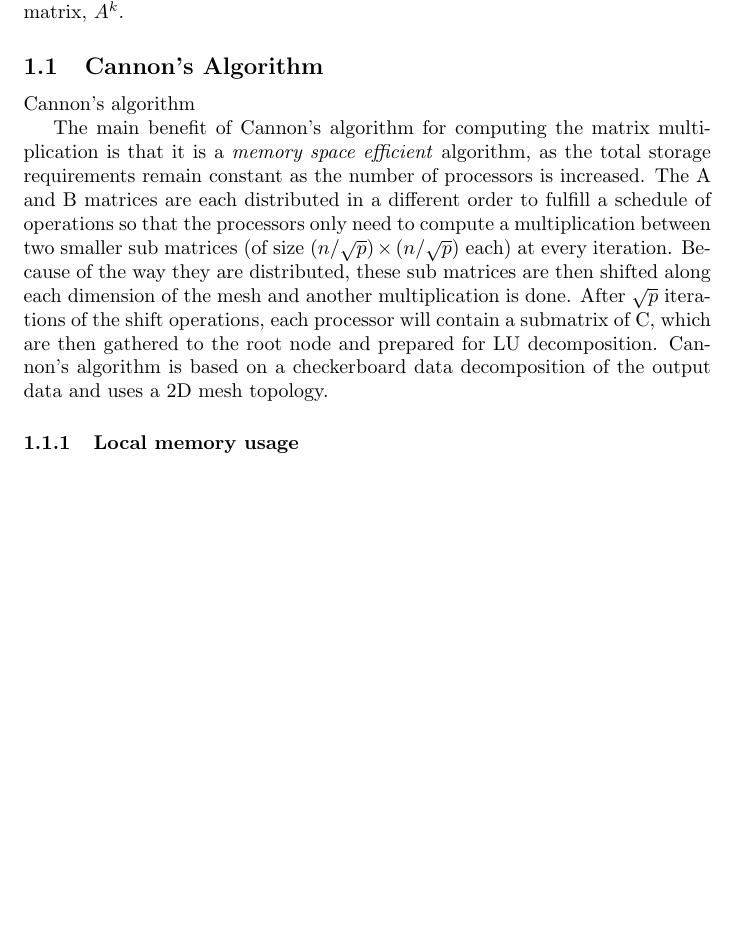
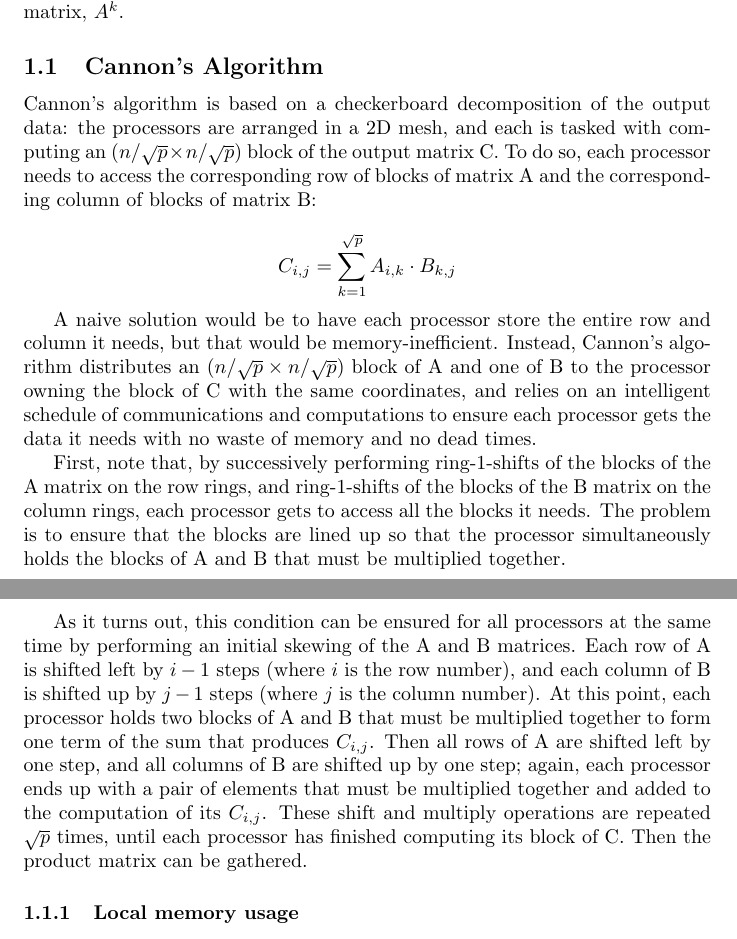
Before and after one commit to cstroe/PP-MM-A03, a LaTeX document (document.tex): part of page 2 of 27 before the commit and two parts of pages 2 and 3 of 27 after it, the two joined at a grey line, cut so that both start at the same text, the shorter picture padded with empty space. Compiled offline with pdfLaTeX.

Commit message:
new explanation of Cannon's

```diff
--- a/document.tex
+++ b/document.tex
@@ -51,20 +51,17 @@ matrix, $A^k$.
 
 \subsection{Cannon's Algorithm}
 
-Cannon's algorithm
+Cannon's algorithm is based on a checkerboard decomposition of the output data: the processors are arranged in a 2D mesh, and each is tasked with computing an $(n/\sqrt{p} \times n/\sqrt{p})$ block of the output matrix C.
+To do so, each processor needs to access the corresponding row of blocks of matrix A and the corresponding column of blocks of matrix B:
 
-The main benefit of Cannon's algorithm for computing the matrix multiplication
-is that it is a \textit{memory space efficient} algorithm, as the total storage
-requirements remain constant as the number of processors is
-increased.  The A and B matrices are each distributed in a different order to
-fulfill a schedule of operations so that the processors only need to compute a multiplication
-between two smaller sub matrices (of size $(n/\sqrt{p})\times(n/\sqrt{p})$ each) at every iteration.
-Because of the way they are distributed, these sub matrices are then shifted
-along each dimension of the mesh and another multiplication is done. After
-$\sqrt{p}$ iterations of the shift operations, each processor will contain a
-submatrix of C, which are then gathered to the root node and prepared for LU
-decomposition.  Cannon's algorithm is based on a checkerboard data
-decomposition of the output data and uses a 2D mesh topology.
+$$C_{i,j} = \sum\limits_{k=1}^{\sqrt{p}} A_{i,k} \cdot B_{k,j}$$
+
+A naive solution would be to have each processor store the entire row and column it needs, but that would be memory-inefficient. Instead, Cannon's algorithm distributes an $(n/\sqrt{p} \times n/\sqrt{p})$ block of A and one of B to the processor owning the block of C with the same coordinates, and relies on an intelligent schedule of communications and computations to ensure each processor gets the data it needs with no waste of memory and no dead times.
+
+First, note that, by successively performing ring-1-shifts of the blocks of the A matrix on the row rings, and ring-1-shifts of the blocks of the  B matrix on the column rings, each processor gets to access all the blocks it needs. The problem is to ensure that the blocks are lined up so that the processor simultaneously holds the blocks of A and B that must be multiplied together.
+
+As it turns out, this condition can be ensured for all processors at the same time by performing an initial skewing of the A and B matrices. Each row of A is shifted left by $i-1$ steps (where $i$ is the row number), and each column of B is shifted up by $j-1$ steps (where $j$ is the column number). At this point, each processor holds two blocks of A and B that must be multiplied together to form one term of the sum that produces $C_{i,j}$. Then all rows of A are shifted left by one step, and all columns of B are shifted up by one step; again, each processor ends up with a pair of elements that must be multiplied together and added to the computation of its $C_{i,j}$. These shift and multiply operations are repeated $\sqrt{p}$ times, until each processor has finished computing its block of C. Then the product matrix can be gathered.
+
 
 \subsubsection{Local memory usage}
 
```
